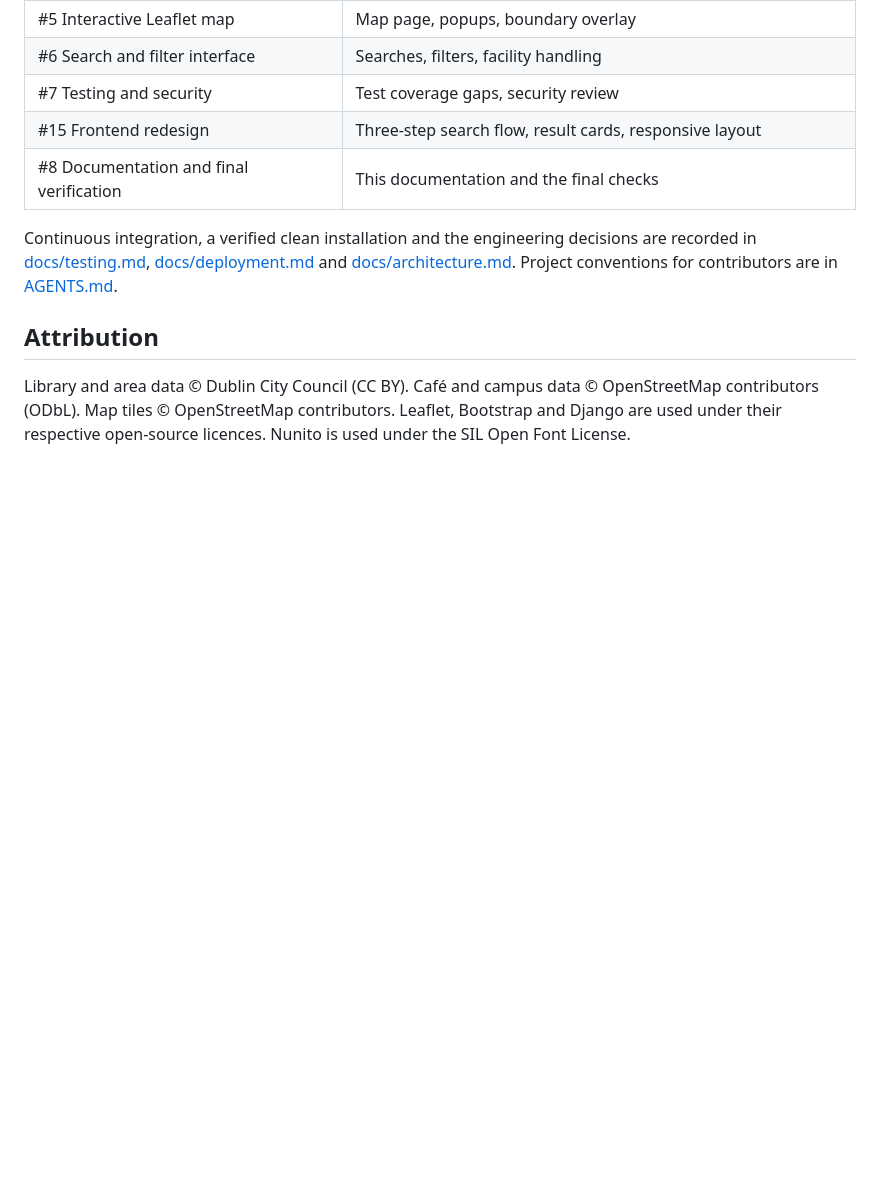
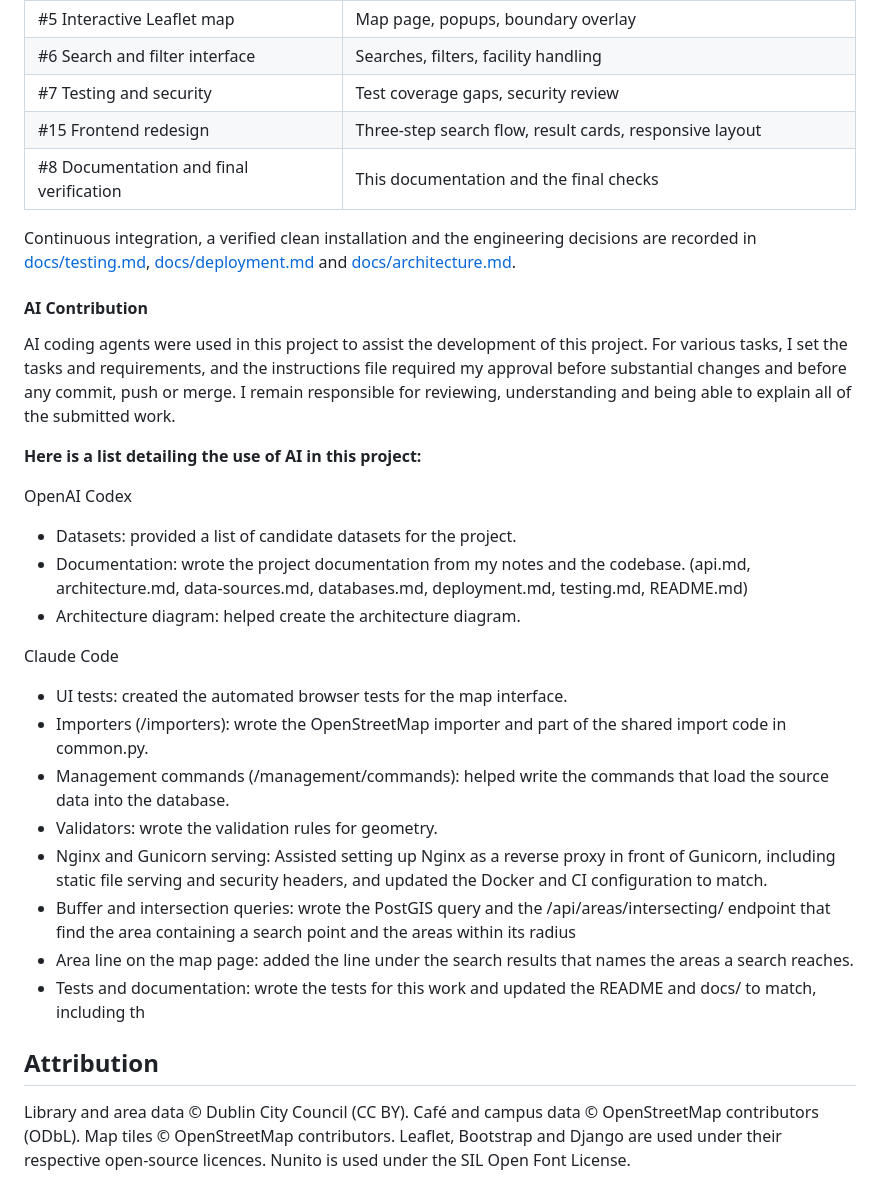
Before and after one commit to sayoowolabi/studysmart, a Markdown page: README.md, the part around one of its changes. GitHub-like rendering; blank space fills up the shorter version.

Commit message:
Update README with AI contributions
Added section on AI contributions and their roles in the project.

```diff
--- a/README.md
+++ b/README.md
@@ -329,7 +305,29 @@ The work was planned as GitHub Issues and delivered one issue per feature branch
 | #15 Frontend redesign | Three-step search flow, result cards, responsive layout |
 | #8 Documentation and final verification | This documentation and the final checks |
 
-Continuous integration, a verified clean installation and the engineering decisions are recorded in [docs/testing.md](docs/testing.md), [docs/deployment.md](docs/deployment.md) and [docs/architecture.md](docs/architecture.md#design-decisions). Project conventions for contributors are in [AGENTS.md](AGENTS.md).
+Continuous integration, a verified clean installation and the engineering decisions are recorded in [docs/testing.md](docs/testing.md), [docs/deployment.md](docs/deployment.md) and [docs/architecture.md](docs/architecture.md#design-decisions).
+
+#### AI Contribution
+AI coding agents were used in this project to assist the development of this project. For various tasks, I set the tasks and requirements, and the instructions file required my approval before substantial changes and before any commit, push or merge. I remain responsible for reviewing, understanding and being able to explain all of the submitted work.
+
+**Here is a list detailing the use of AI in this project:**
+
+OpenAI Codex
+
+- Datasets: provided a list of candidate datasets for the project.
+- Documentation: wrote the project documentation from my notes and the codebase. (api.md, architecture.md, data-sources.md, databases.md, deployment.md, testing.md, README.md)
+- Architecture diagram: helped create the architecture diagram.
+
+Claude Code
+
+- UI tests: created the automated browser tests for the map interface.
+- Importers (/importers): wrote the OpenStreetMap importer and part of the shared import code in common.py.
+- Management commands (/management/commands): helped write the commands that load the source data into the database.
+- Validators: wrote the validation rules for geometry.
+- Nginx and Gunicorn serving: Assisted setting up Nginx as a reverse proxy in front of Gunicorn, including static file serving and security headers, and updated the Docker and CI configuration to match.
+- Buffer and intersection queries: wrote the PostGIS query and the /api/areas/intersecting/ endpoint that find the area containing a search point and the areas within its radius
+- Area line on the map page: added the line under the search results that names the areas a search reaches.
+- Tests and documentation: wrote the tests for this work and updated the README and docs/ to match, including th
 
 ## Attribution
 
```
Also changed, not shown: other parts of README.md (+0 -24 lines).
